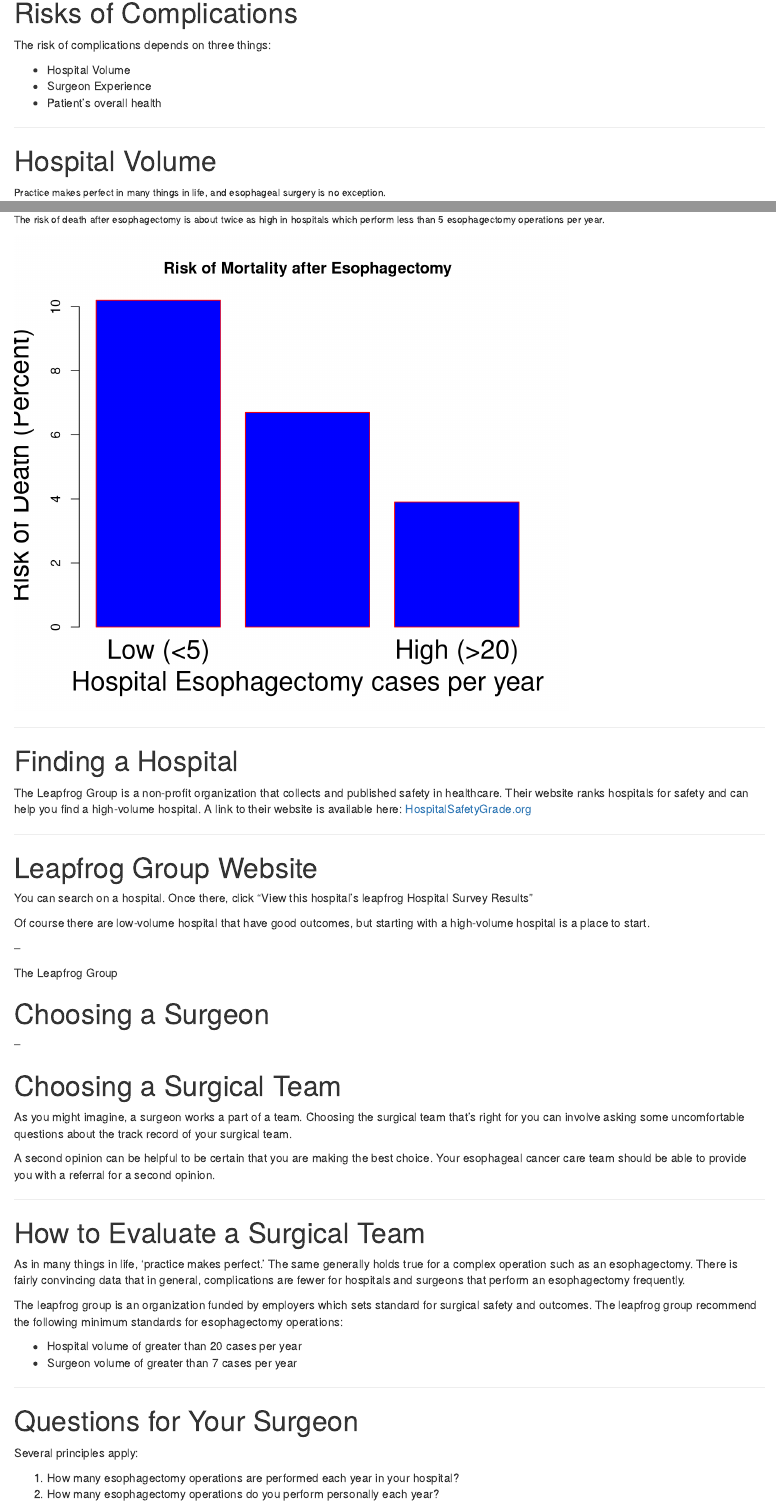
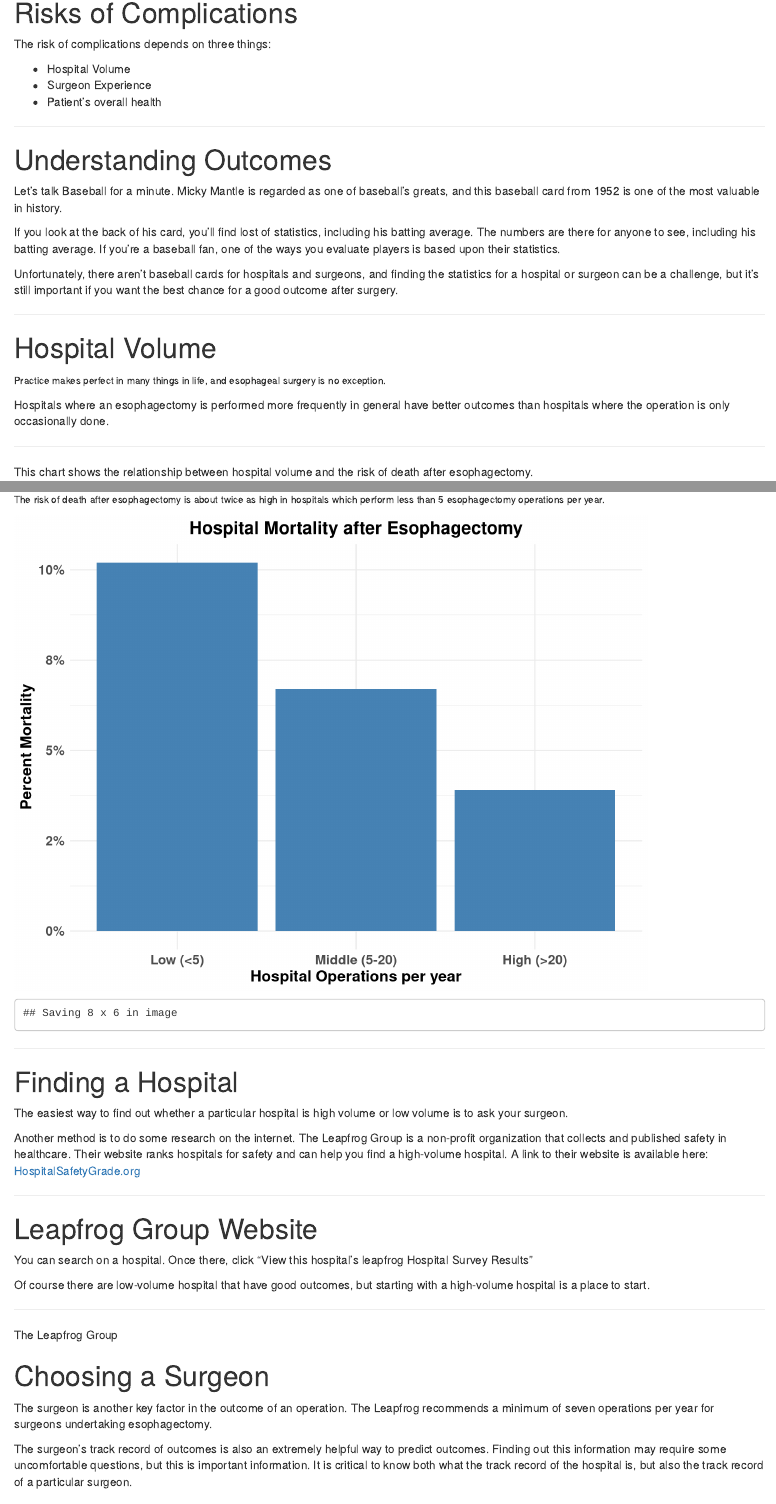
Before and after one commit to jcsalo/gi_cancer, an R Markdown document (slides/12_Eso_Surgery.Rmd): the page in a window 1100 px wide, from 2360 px down before the commit and from 2310 px down after it, so that both start at the same text, and a second part further down, joined at a grey line. Rendered offline with R 4.5, knitr and Pandoc, with nearby package versions.

Commit message:
Weds night

````diff
--- a/slides/12_Eso_Surgery.Rmd
+++ b/slides/12_Eso_Surgery.Rmd
@@ -149,9 +150,19 @@ The risk of complications depends on three things:
 
 ---
 
+# Understanding Outcomes
+
+Let's talk Baseball for a minute.  Micky Mantle is regarded as one of baseball's greats, and this baseball card from 1952 is one of the most valuable in history.
+
+If you look at the back of his card, you'll find lost of statistics, including his batting average. The numbers are there for anyone to see, including his batting average. If you're a baseball fan, one of the ways you evaluate players is based upon their statistics.
+
+Unfortunately, there aren't baseball cards for hospitals and surgeons, and finding the statistics for a hospital or surgeon can be a challenge, but it's still important if you want the best chance for a good outcome after surgery.
+
+---
+
 # Hospital Volume
 
 <small>Practice makes perfect in many things in life, and esophageal surgery is no exception.</small>
 
+Hospitals where an esophagectomy is performed more frequently in general have better outcomes than hospitals where the operation is only occasionally done.
 
-```{r, echo=F, fig.height=6, fig.width=8}
@@ -160 +170,5 @@ M <- c("Low (<5)","Intermediate (5-20)","High (>20)")
 
+This chart shows the relationship between hospital volume and the risk of death after esophagectomy.
+
+
+```{r, echo=F,  fig.height=6,fig.width=8}
@@ -167,19 +190,24 @@ main="Risk of Mortality after Esophagectomy",border="red")
 <small>The risk of death after esophagectomy is about twice as high in hospitals which perform less than 5 esophagectomy operations per year.</small>
 
 
-```{r, echo=F, fig.height=6, fig.width=7}
-H <- c(10.2,6.7,3.9)
-M <- c("Low (<5)","Middle (5-20)","High (>20)")
-
-# Plot the bar chart
-barplot(H,names.arg=M,xlab="Hospital Esophagectomy cases per year",ylab="Risk of Death (Percent)",col="blue",
-main="Risk of Mortality after Esophagectomy",border="red", cex.lab=2, cex.names = 2)
+```{r, echo=F, fig.height=6, fig.width=8, include=T}
+library(ggplot2)
+df<-data.frame(mortality=c(.102,.067,.039),strength=c("Low (<5)","Middle (5-20)","High (>20)"))
+strengths=c("Low (<5)","Middle (5-20)","High (>20)")
+p<-ggplot(data=df, aes(x=strength,y=mortality))+
+  geom_bar(stat="identity", fill="steelblue")+scale_x_discrete(limits=strengths)+scale_y_continuous(labels = scales::percent_format(accuracy=1)) +theme_minimal() + theme( axis.text=element_text(size=12,face="bold"),axis.title=element_text(size=14, face="bold"),plot.title = element_text(hjust=0.5,face="bold",size=16)) +
+  ggtitle("Hospital Mortality after Esophagectomy") +
+  labs(y="Percent Mortality",x="Hospital Operations per year")
+p
+ggsave("hosp_mort.png",device="png",path="images/")
 ```
 ---
 
 # Finding a Hospital
 
-The Leapfrog Group is a non-profit organization that collects and published safety in healthcare. Their website ranks hospitals for safety and can help you find a high-volume hospital.  A link to their website is available here: [HospitalSafetyGrade.org](https://www.hospitalsafetygrade.org)
+The easiest way to find out whether a particular hospital is high volume or low volume is to ask your surgeon.
+
+Another method is to do some research on the internet. The Leapfrog Group is a non-profit organization that collects and published safety in healthcare. Their website ranks hospitals for safety and can help you find a high-volume hospital.  A link to their website is available here: [HospitalSafetyGrade.org](https://www.hospitalsafetygrade.org)
 
 ---
 
@@ -189,36 +217,27 @@ You can search on a hospital. Once there, click "View this hospital's leapfrog H
 
 Of course there are low-volume hospital that have good outcomes, but starting with a high-volume hospital is a place to start.
 
---
+---
 
 The Leapfrog Group
 
 # Choosing a Surgeon
 
---
+The surgeon is another key factor in the outcome of an operation.  The Leapfrog recommends a minimum of seven operations per year for surgeons undertaking esophagectomy.
 
-# Choosing a Surgical Team
-
-As you might imagine, a surgeon works a part of a team. Choosing the surgical team that's right for you can involve asking some uncomfortable questions about the track record of your surgical team.
-
-A second opinion can be helpful to be certain that you are making the best choice.  Your esophageal cancer care team should be able to provide you with a referral for a second opinion.
+The surgeon's track record of outcomes is also an extremely helpful way to predict outcomes.  Finding out this information may require some uncomfortable questions, but this is important information.  It is critical to know both what the track record of the hospital is, but also the track record of a particular surgeon.
 
 ---
 
-# How to Evaluate a Surgical Team
+# Your Surgeon's Outcomes
 
-As in many things in life, 'practice makes perfect.'  The same generally holds true for a complex operation such as an esophagectomy.  There is fairly convincing data that in general, complications are fewer for hospitals and surgeons that perform an esophagectomy frequently.
+Knowing your surgeon's outcomes is important, but knowing your surgeon's outcomes is probably more important.  Your surgeon should be able to tell you what their statistics are for outcomes like anastomotic leak, pneumonia, and death after surgery.
 
-The leapfrog group is an organization funded by employers which sets standard for surgical safety and outcomes.  The leapfrog group recommend the following minimum standards for esophagectomy operations:
-
-- Hospital volume of greater than 20 cases per year
-- Surgeon volume of greater than 7 cases per year
+If you surgeon doesn't know their personal statistics, you may want to look for a second opinion.  After all, if you met a professional baseball player, you would expect that they would be familiar with their batting average.
 
 ---
 
 # Questions for Your Surgeon
-
-Several principles apply:
 
 1) How many esophagectomy operations are performed each year in your hospital?
 2) How many esophagectomy operations do you perform personally each year?
````
Also changed, not shown: index.Rmd (+4 -1 lines), index.html, slides/12_Eso_Surgery.html, slides/12_Eso_Surgery_files/figure-html/unnamed-chunk-3-1.png (added), slides/hosp_mort.png (added), slides/images/hosp_mort.png (added), slides/12_Eso_Surgery.Rmd (21 more changed lines).
